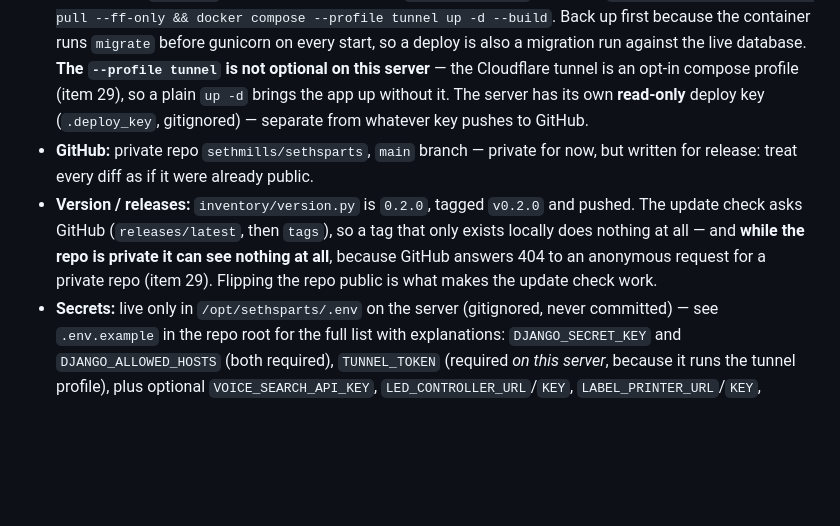
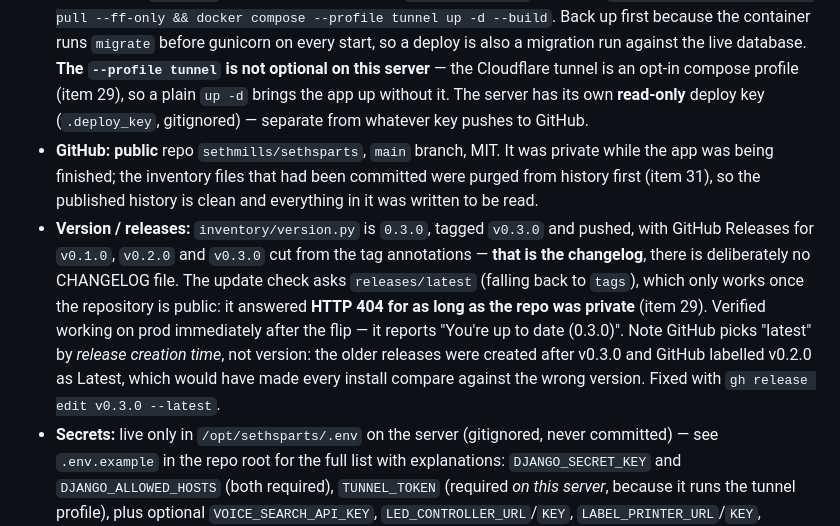
Before and after one commit to sethmills/sethsparts, a Markdown page: docs/HANDOFF.md, the part around one of its changes. Rendered like a GitHub page; blank space fills up the shorter version.

```diff
--- a/docs/HANDOFF.md
+++ b/docs/HANDOFF.md
@@ -7,8 +7,8 @@ Read `README.md` first (repo layout, local dev, deploy, feature tour), then this
 - **Live site:** https://sethsparts.com (Django + SQLite, Docker, Cloudflare Tunnel — no nginx/Caddy).
 - **Server:** a Hetzner VPS, app at `/opt/sethsparts`. The address and hostname are kept out of this repo deliberately (it is public, and they describe infrastructure rather than the app) — they aren't needed to deploy, see `docs/RUNNING.md`.
 - **Deploy flow:** `git push` → on the server: **back up `data/db.sqlite3` first**, then `cd /opt/sethsparts && git pull --ff-only && docker compose --profile tunnel up -d --build`. Back up first because the container runs `migrate` before gunicorn on every start, so a deploy is also a migration run against the live database. **The `--profile tunnel` is not optional on this server** — the Cloudflare tunnel is an opt-in compose profile (item 29), so a plain `up -d` brings the app up without it. The server has its own **read-only** deploy key (`.deploy_key`, gitignored) — separate from whatever key pushes to GitHub.
-- **GitHub:** private repo `sethmills/sethsparts`, `main` branch — private for now, but written for release: treat every diff as if it were already public.
-- **Version / releases:** `inventory/version.py` is `0.2.0`, tagged `v0.2.0` and pushed. The update check asks GitHub (`releases/latest`, then `tags`), so a tag that only exists locally does nothing at all — and **while the repo is private it can see nothing at all**, because GitHub answers 404 to an anonymous request for a private repo (item 29). Flipping the repo public is what makes the update check work.
+- **GitHub:** **public** repo `sethmills/sethsparts`, `main` branch, MIT. It was private while the app was being finished; the inventory files that had been committed were purged from history first (item 31), so the published history is clean and everything in it was written to be read.
+- **Version / releases:** `inventory/version.py` is `0.3.0`, tagged `v0.3.0` and pushed, with GitHub Releases for `v0.1.0`, `v0.2.0` and `v0.3.0` cut from the tag annotations — **that is the changelog**, there is deliberately no CHANGELOG file. The update check asks `releases/latest` (falling back to `tags`), which only works once the repository is public: it answered **HTTP 404 for as long as the repo was private** (item 29). Verified working on prod immediately after the flip — it reports "You're up to date (0.3.0)". Note GitHub picks "latest" by *release creation time*, not version: the older releases were created after v0.3.0 and GitHub labelled v0.2.0 as Latest, which would have made every install compare against the wrong version. Fixed with `gh release edit v0.3.0 --latest`.
 - **Secrets:** live only in `/opt/sethsparts/.env` on the server (gitignored, never committed) — see `.env.example` in the repo root for the full list with explanations: `DJANGO_SECRET_KEY` and `DJANGO_ALLOWED_HOSTS` (both required), `TUNNEL_TOKEN` (required *on this server*, because it runs the tunnel profile), plus optional `VOICE_SEARCH_API_KEY`, `LED_CONTROLLER_URL`/`KEY`, `LABEL_PRINTER_URL`/`KEY`, `KIOSK_AUTOLOGIN_TOKEN`/`USERNAME`.
 - **Cloudflare:** one account, multiple tunnels — `sethsparts.com` (the main site, Hetzner-hosted) and `sethsparts-led-controller` (runs on the workshop Pi itself, currently carrying **two** public hostnames on its "Published application routes" tab: `led.sethsparts.com` → `localhost:9000` and `label.sethsparts.com` → `localhost:9020`). **Gotcha worth remembering:** this tunnel's dashboard "Hostname routes" tab is empty/unused — routes actually live under the differently-named "Published application routes" tab. Don't assume a tunnel's routes aren't configured just because one tab looks empty; check both.
 - **Logins:** the app has its own login page at `/login/` (item 25), with **Log out** in the More menu. The Django admin keeps its own separate login at `/admin/login/`. Username `seth` for both; passwords were set by Seth directly (not recorded here).
```
Also changed, not shown: other parts of docs/HANDOFF.md (+42 -0 lines), README.md (+5 -3 lines), docs/NEXT_SESSION.md (+9 -8 lines).
